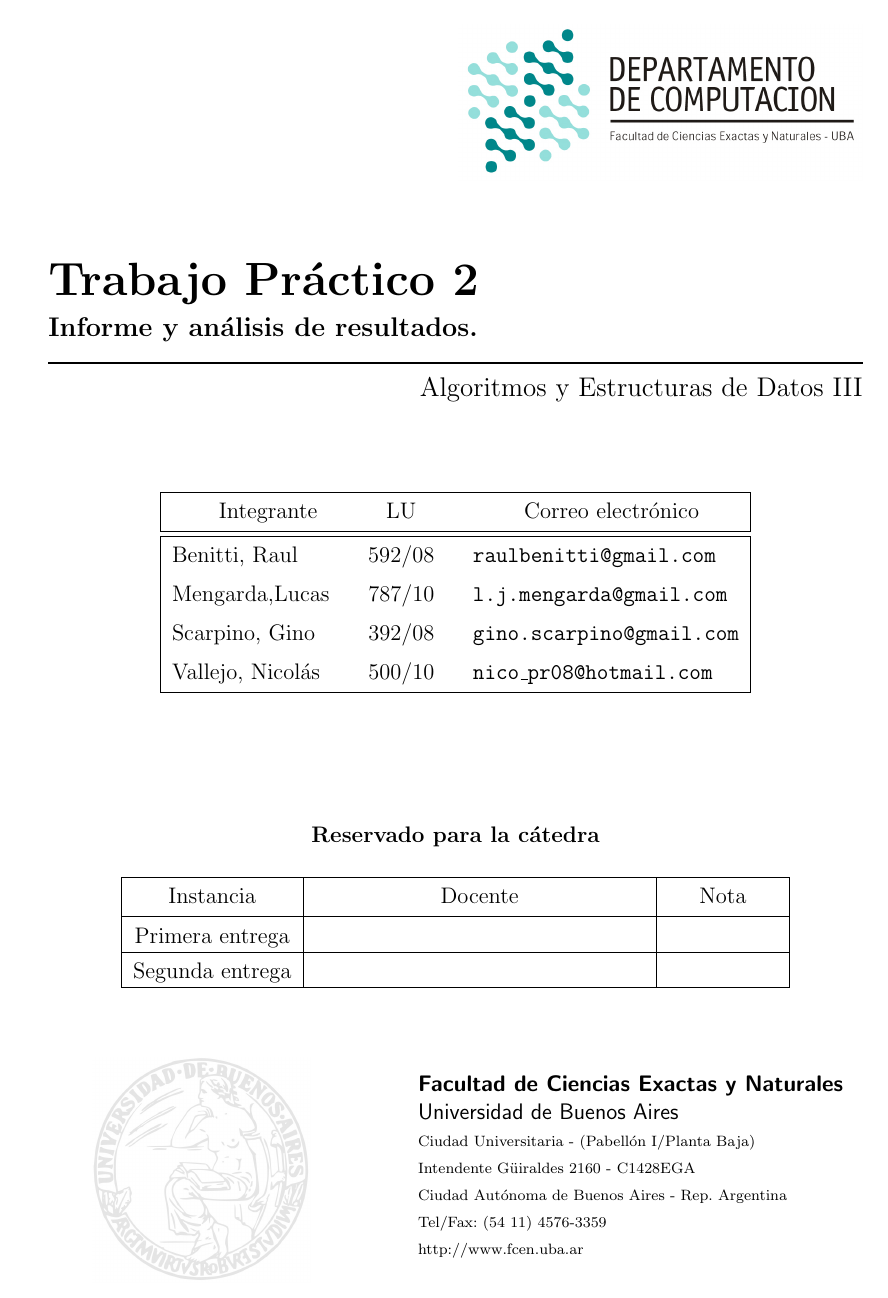
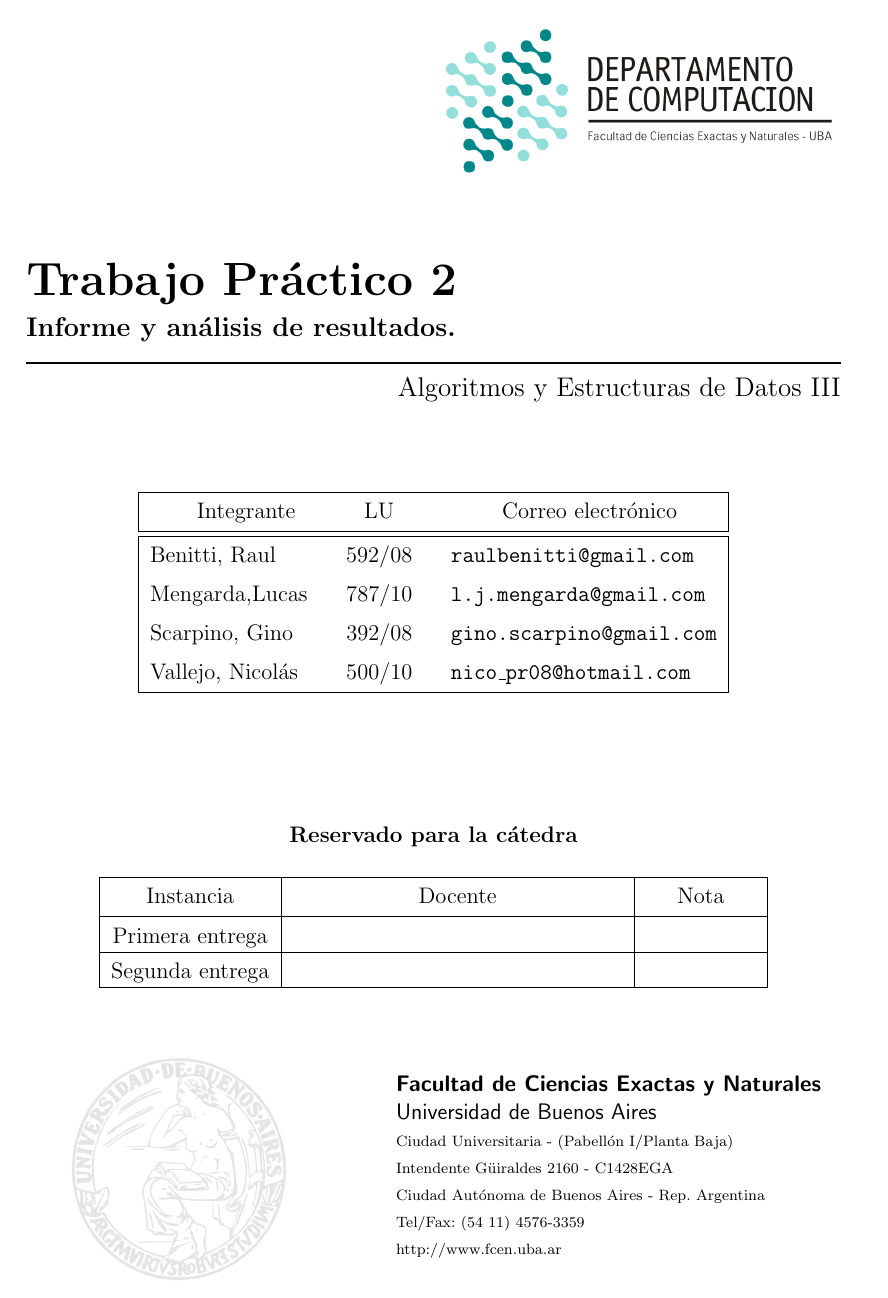
Before and after one commit to gscarpino/algo3-uba-2013, a LaTeX document (tp2/informe/Informe.TP1.AyEDIII.2013.C1.tex): page 1 of 11. Compiled offline with pdfLaTeX.

Commit message:
margenes

```diff
--- a/tp2/informe/Informe.TP1.AyEDIII.2013.C1.tex
+++ b/tp2/informe/Informe.TP1.AyEDIII.2013.C1.tex
@@ -23,7 +23,7 @@
 \hoffset = 0em
 \textwidth = 37em
 \textheight = 130 ex
-\oddsidemargin = 5 em
+\oddsidemargin = 4 em
 \parindent = 2 em
 \parskip = 3 pt
 \footskip = 7ex
@@ -45,7 +45,7 @@
 
 \input{caratula.tex}
 \begin{document}
-{ \oddsidemargin = 2em
+{ \oddsidemargin = 1em
 	\headheight = -20pt
 	\maketitle
 }
```
